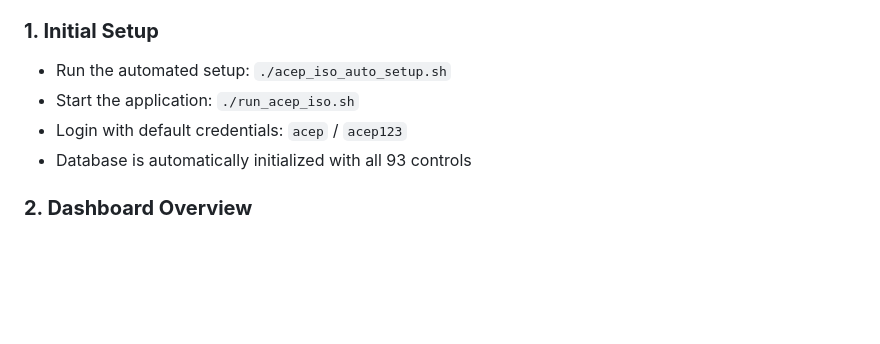
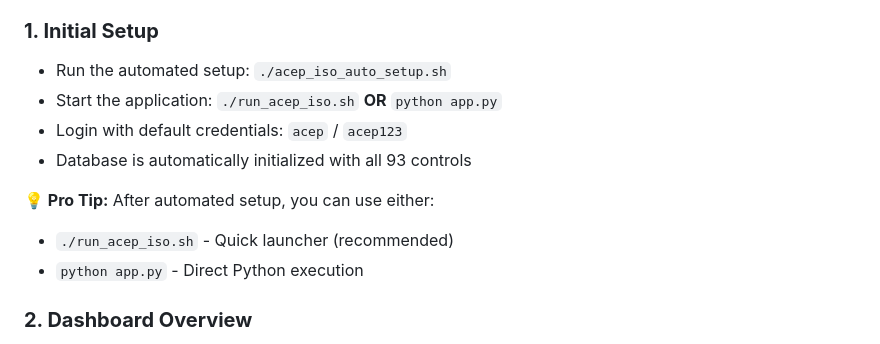
Before and after one commit to chaitanyaeshwarprasad/ACEP-ISO-27001-Audit-Assistant, a Markdown page: README.md, the part around the change printed below. Drawn GitHub-style; blank space fills up the shorter version.

```diff
--- a/README.md
+++ b/README.md
@@ -259,9 +275,13 @@ python app.py
 
 ### **1. Initial Setup**
 - Run the automated setup: `./acep_iso_auto_setup.sh`
-- Start the application: `./run_acep_iso.sh`
+- Start the application: `./run_acep_iso.sh` **OR** `python app.py`
 - Login with default credentials: `acep` / `acep123`
 - Database is automatically initialized with all 93 controls
+
+**💡 Pro Tip:** After automated setup, you can use either:
+- `./run_acep_iso.sh` - Quick launcher (recommended)
+- `python app.py` - Direct Python execution
 
 ### **2. Dashboard Overview**
 - View compliance statistics and progress
```
Also changed, not shown: other parts of README.md (+16 -0 lines).
